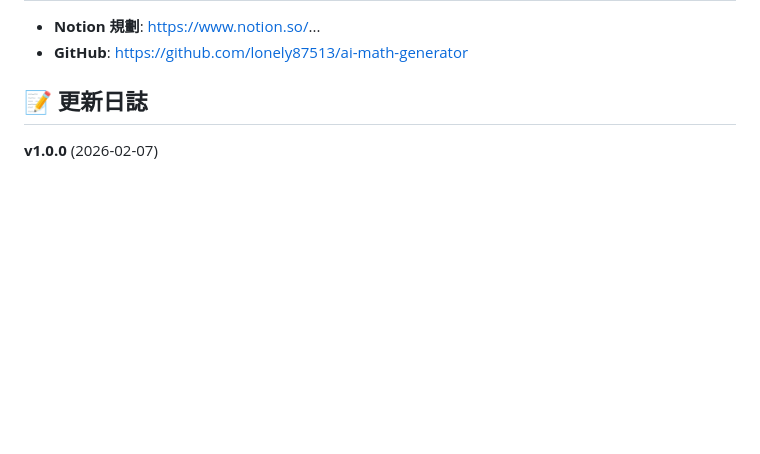
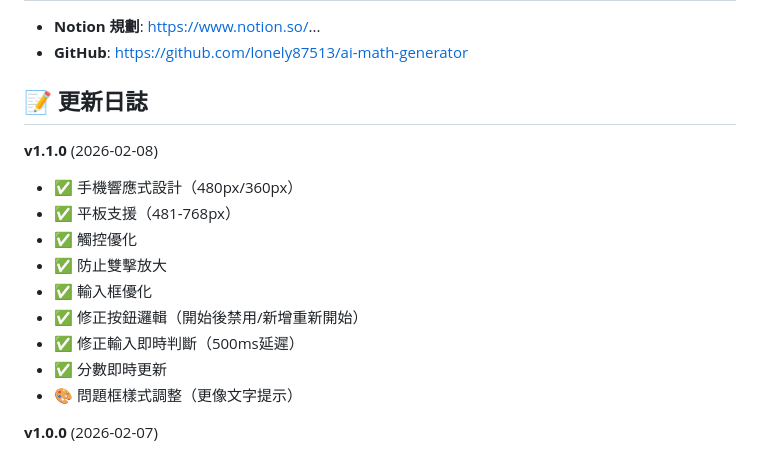
Before and after one commit to lonely87513/ai-math-generator, a Markdown page: README.md, the part around the change. Drawn GitHub-style; blank space fills up the shorter version.

Commit message:
📝 Update changelog - v1.1.0 with all fixes

```diff
--- a/README.md
+++ b/README.md
@@ -129,6 +129,17 @@ const GAME_CONFIG = {
 
 ## 📝 更新日誌
 
+**v1.1.0** (2026-02-08)
+- ✅ 手機響應式設計（480px/360px）
+- ✅ 平板支援（481-768px）
+- ✅ 觸控優化
+- ✅ 防止雙擊放大
+- ✅ 輸入框優化
+- ✅ 修正按鈕邏輯（開始後禁用/新增重新開始）
+- ✅ 修正輸入即時判斷（500ms延遲）
+- ✅ 分數即時更新
+- 🎨 問題框樣式調整（更像文字提示）
+
 **v1.0.0** (2026-02-07)
 - ✅ 基本遊戲功能
 - ✅ 計時挑戰模式
```
